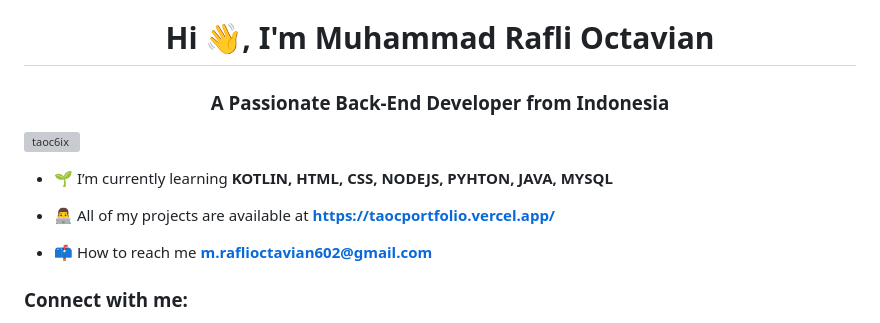
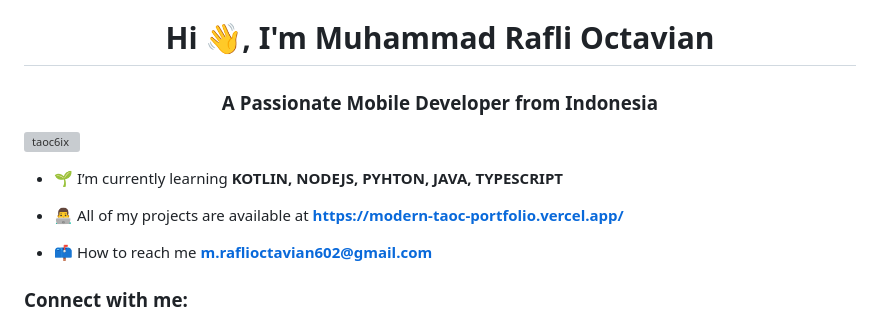
Before and after one commit to Taoc6ix/Taoc6ix, a Markdown page: README.md, the part around the change. Rendered like a GitHub page; grey boxes are pictures that could not be loaded.

```diff
--- a/README.md
+++ b/README.md
@@ -1,11 +1,11 @@
 <h1 align="center">Hi 👋, I'm Muhammad Rafli Octavian</h1>
-<h3 align="center">A Passionate Back-End Developer from Indonesia</h3>
+<h3 align="center">A Passionate Mobile Developer from Indonesia</h3>
 
 <p align="left"> <a href="https://github.com/ryo-ma/github-profile-trophy"><img src="https://github-profile-trophy.vercel.app/?username=taoc6ix" alt="taoc6ix" /></a> </p>
 
-- 🌱 I’m currently learning **KOTLIN, HTML, CSS, NODEJS, PYHTON, JAVA, MYSQL**
+- 🌱 I’m currently learning **KOTLIN, NODEJS, PYHTON, JAVA, TYPESCRIPT**
 
-- 👨‍💻 All of my projects are available at **https://taocportfolio.vercel.app/**
+- 👨‍💻 All of my projects are available at **https://modern-taoc-portfolio.vercel.app/**
 
 
 - 📫 How to reach me **m.raflioctavian602@gmail.com**
```
